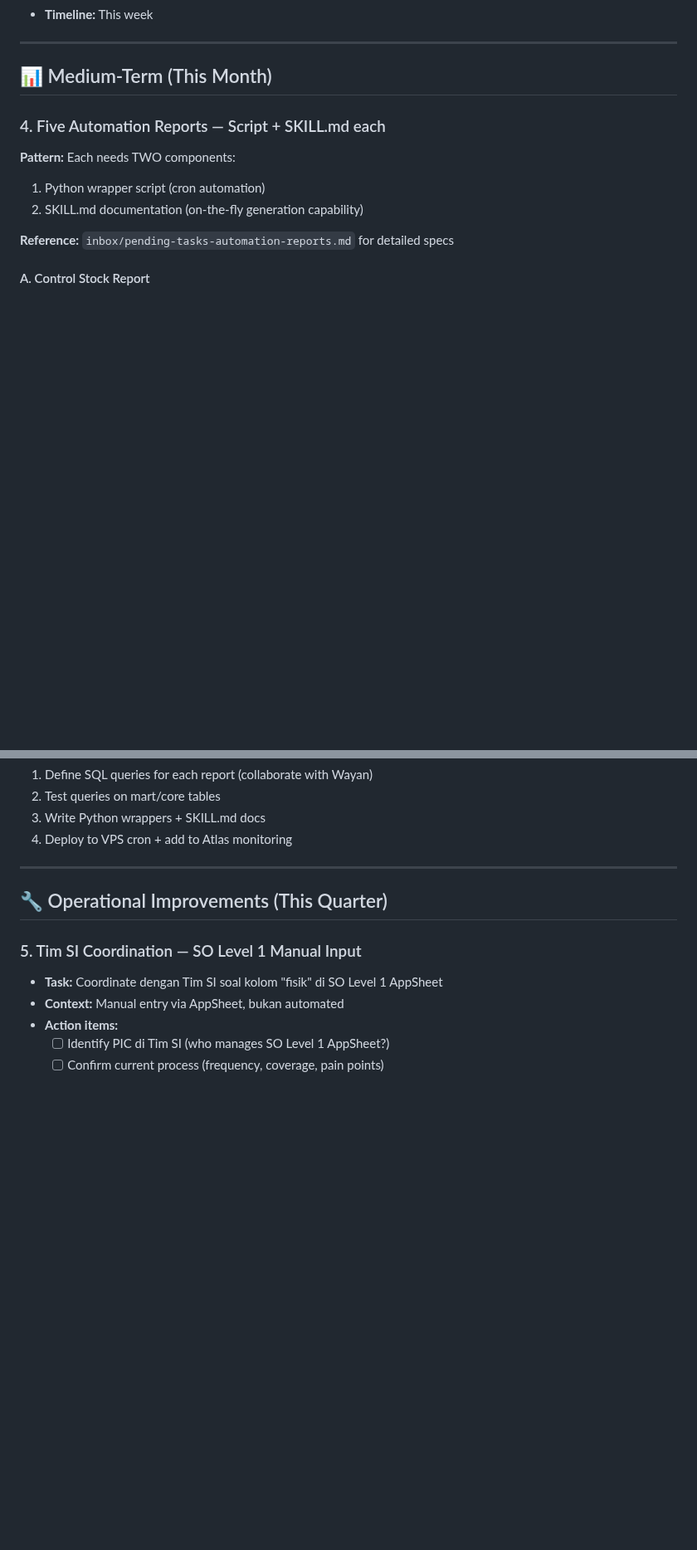
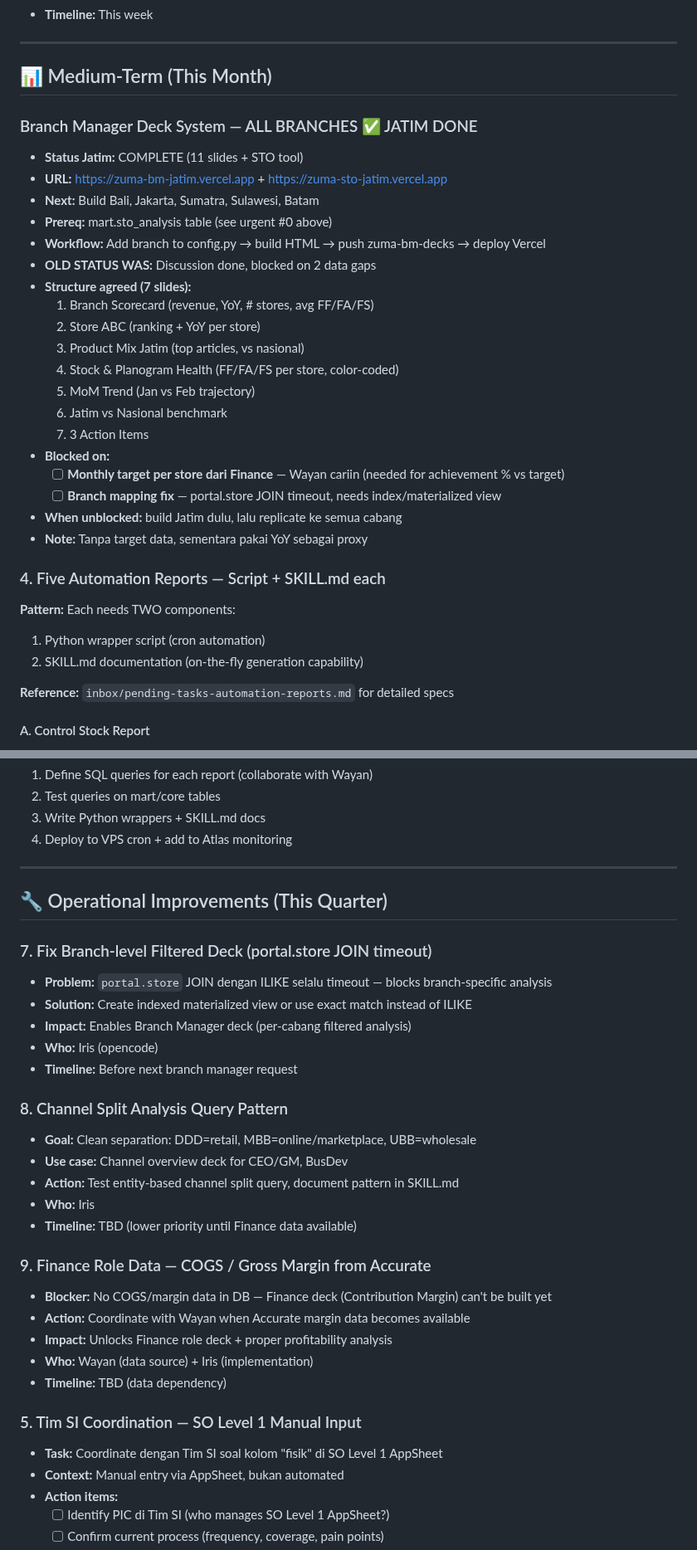
Before and after one commit to database-zuma/iris-openclaw-template, a Markdown page: PENDING.md, 2 parts joined by grey strips. Shown at 83% size. GitHub-like rendering; blank space fills up the shorter version.

Commit message:
update: PENDING.md — mart.sto_analysis urgent, BM Jatim done

```diff
--- a/PENDING.md
+++ b/PENDING.md
@@ -30,6 +40,27 @@
 ---
 
 ## 📊 Medium-Term (This Month)
+
+### Branch Manager Deck System — ALL BRANCHES ✅ JATIM DONE
+- **Status Jatim:** COMPLETE (11 slides + STO tool)
+- **URL:** https://zuma-bm-jatim.vercel.app + https://zuma-sto-jatim.vercel.app
+- **Next:** Build Bali, Jakarta, Sumatra, Sulawesi, Batam
+- **Prereq:** mart.sto_analysis table (see urgent #0 above)
+- **Workflow:** Add branch to config.py → build HTML → push zuma-bm-decks → deploy Vercel
+- **OLD STATUS WAS:** Discussion done, blocked on 2 data gaps
+- **Structure agreed (7 slides):**
+  1. Branch Scorecard (revenue, YoY, # stores, avg FF/FA/FS)
+  2. Store ABC (ranking + YoY per store)
+  3. Product Mix Jatim (top articles, vs nasional)
+  4. Stock & Planogram Health (FF/FA/FS per store, color-coded)
+  5. MoM Trend (Jan vs Feb trajectory)
+  6. Jatim vs Nasional benchmark
+  7. 3 Action Items
+- **Blocked on:**
+  - [ ] **Monthly target per store dari Finance** — Wayan cariin (needed for achievement % vs target)
+  - [ ] **Branch mapping fix** — portal.store JOIN timeout, needs index/materialized view
+- **When unblocked:** build Jatim dulu, lalu replicate ke semua cabang
+- **Note:** Tanpa target data, sementara pakai YoY sebagai proxy
 
 ### 4. Five Automation Reports — Script + SKILL.md each
 
@@ -77,6 +108,27 @@
 
 ## 🔧 Operational Improvements (This Quarter)
 
+### 7. Fix Branch-level Filtered Deck (portal.store JOIN timeout)
+- **Problem:** `portal.store` JOIN dengan ILIKE selalu timeout — blocks branch-specific analysis
+- **Solution:** Create indexed materialized view or use exact match instead of ILIKE
+- **Impact:** Enables Branch Manager deck (per-cabang filtered analysis)
+- **Who:** Iris (opencode)
+- **Timeline:** Before next branch manager request
+
+### 8. Channel Split Analysis Query Pattern
+- **Goal:** Clean separation: DDD=retail, MBB=online/marketplace, UBB=wholesale
+- **Use case:** Channel overview deck for CEO/GM, BusDev
+- **Action:** Test entity-based channel split query, document pattern in SKILL.md
+- **Who:** Iris
+- **Timeline:** TBD (lower priority until Finance data available)
+
+### 9. Finance Role Data — COGS / Gross Margin from Accurate
+- **Blocker:** No COGS/margin data in DB — Finance deck (Contribution Margin) can't be built yet
+- **Action:** Coordinate with Wayan when Accurate margin data becomes available
+- **Impact:** Unlocks Finance role deck + proper profitability analysis
+- **Who:** Wayan (data source) + Iris (implementation)
+- **Timeline:** TBD (data dependency)
+
 ### 5. Tim SI Coordination — SO Level 1 Manual Input
 - **Task:** Coordinate dengan Tim SI soal kolom "fisik" di SO Level 1 AppSheet
 - **Context:** Manual entry via AppSheet, bukan automated
```
Also changed, not shown: other parts of PENDING.md (+11 -1 lines).
